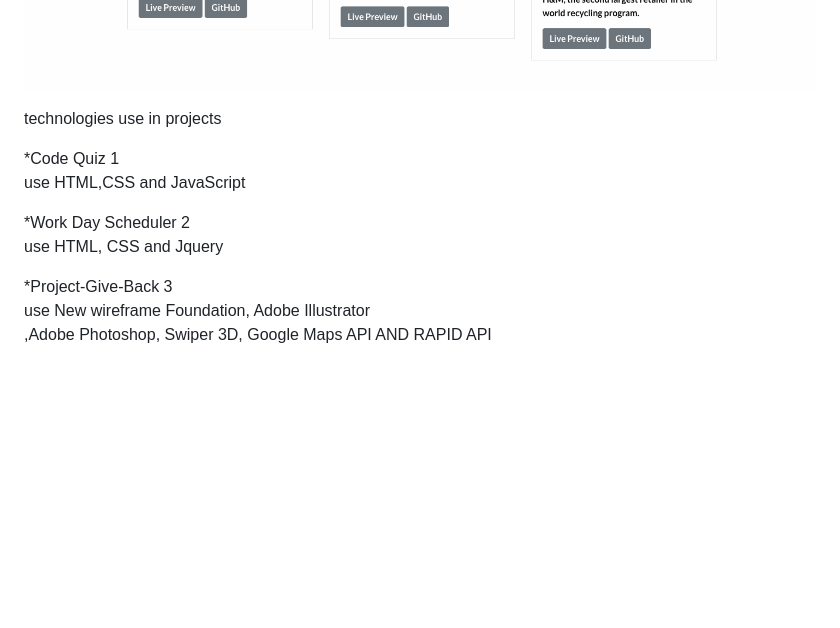
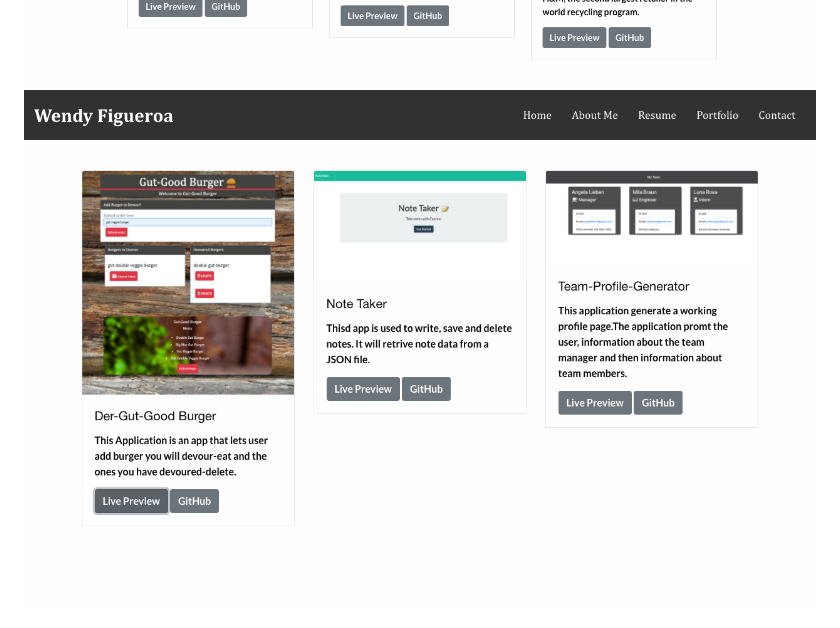
Before and after one commit to Wendyf02/Porfolio2, a Markdown page: README.md, the part around the change printed below. Drawn GitHub-style; pictures changed too: assets/images/portfolio22.png (added); blank space fills up the shorter version.

```diff
--- a/README.md
+++ b/README.md
@@ -33,15 +34,4 @@ Screenshot
 ![GitHub](assets/images/portfoliorevise1.png)
-
- technologies use in projects
-
- *Code Quiz 1
-use HTML,CSS and JavaScript
-
- *Work Day Scheduler 2
-use HTML, CSS and Jquery
-
- *Project-Give-Back 3
-use New wireframe Foundation, Adobe Illustrator
-,Adobe Photoshop, Swiper 3D, Google Maps API AND RAPID API
+![GitHub](assets/images/portfolio22.png)
 
 ![GitHub](assets/images/contact2.png)
```
Also changed, not shown: other parts of README.md (+3 -2 lines), 1 other file.
